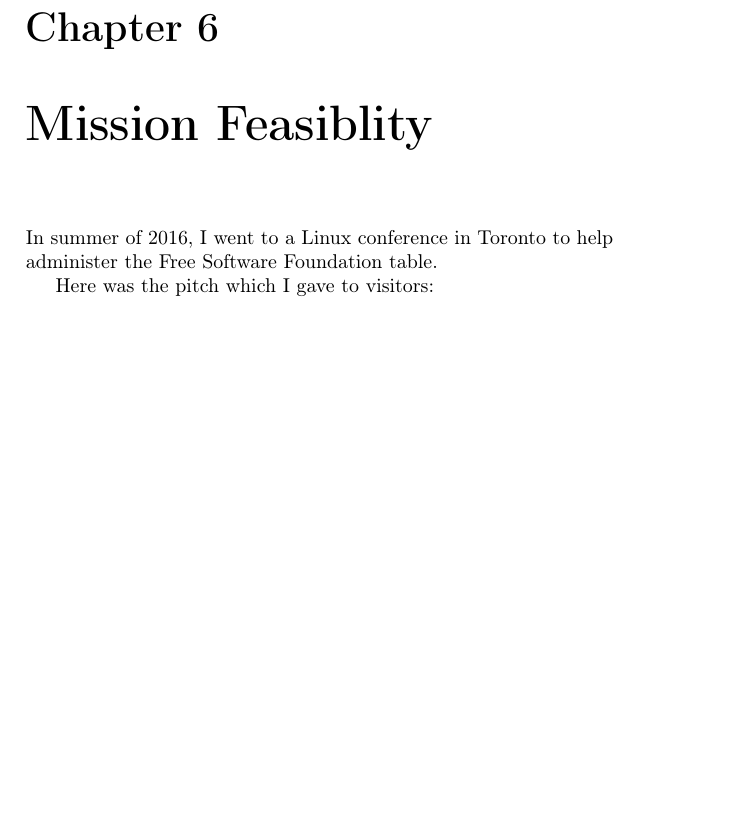
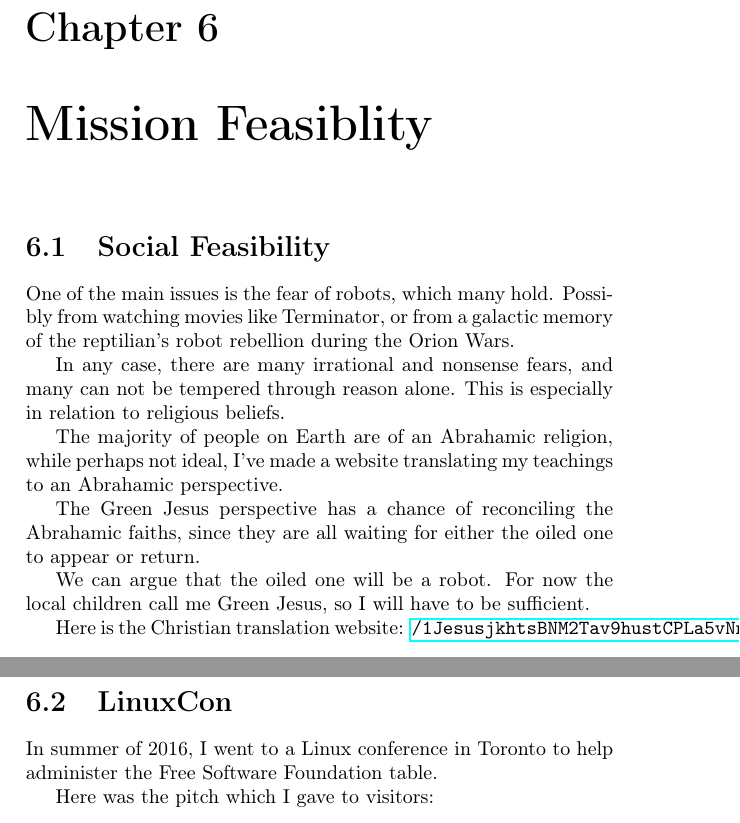
Before and after one commit to elspru/green_buddhism, a LaTeX thesis (green_buddhism.tex, which reads feasible.tex): part of page 40 of 110 before the commit and two parts of pages 40 and 41 of 110 after it, the two joined at a grey line, cut so that both start at the same text, the shorter picture padded with empty space. Compiled offline with pdfLaTeX.

Commit message:
added social feasibility

```diff
--- a/feasible.tex
+++ b/feasible.tex
@@ -1,5 +1,29 @@
 \chapter{Mission Feasiblity}
 \label{feasible}
+
+\section{Social Feasibility}
+\label{socialfeasible}
+One of the main issues is the fear of robots, which many hold. Possibly from
+watching movies like Terminator, or from a galactic memory of the reptilian's
+robot rebellion during the Orion Wars.
+
+In any case, there are many irrational and nonsense fears, and many can not be
+tempered through reason alone. This is especially in relation to religious
+beliefs.
+
+The majority of people on Earth are of an Abrahamic religion, while perhaps not
+ideal, I've made a website translating my teachings to an Abrahamic perspective.
+
+The Green Jesus perspective has a chance of reconciling the Abrahamic faiths,
+since they are all waiting for either the oiled one to appear or return.
+
+We can argue that the oiled one will be a robot. For now the local children call
+me Green Jesus, so I will have to be sufficient.
+
+Here is the Christian translation website:
+\url{/1JesusjkhtsBNM2Tav9hustCPLa5vNndPA}
+
+\section{LinuxCon}
 In summer of 2016, I went to a Linux conference in Toronto to help administer
 the Free Software Foundation table.
 
```
Also changed, not shown: green_buddhism.tex (+3 -2 lines).
